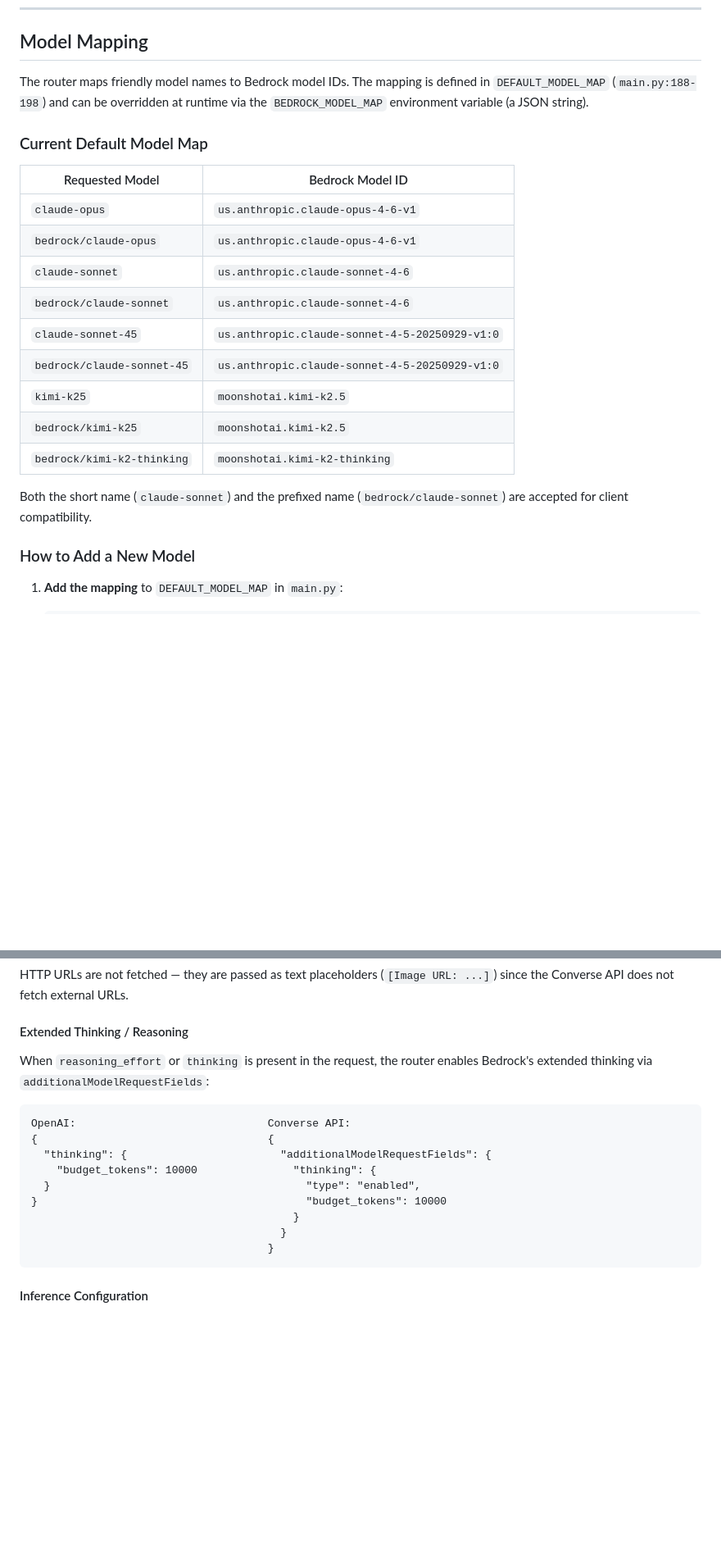
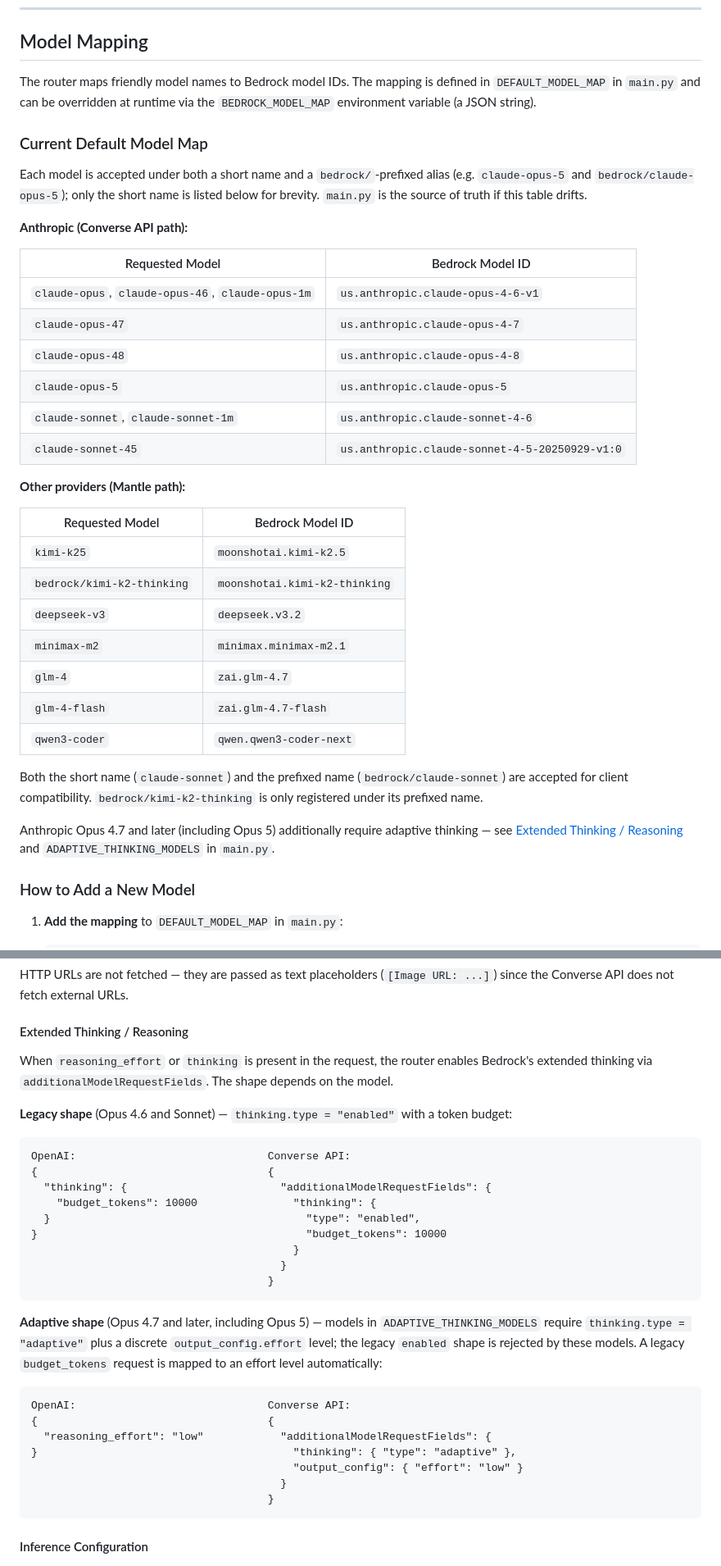
Before and after one commit to aws-samples/sample-opencode-with-bedrock, a Markdown page: docs/ROUTER.md, 2 parts joined by grey strips. Shown at 82% size. Rendered like a GitHub page; blank space fills up the shorter version.

Commit message:
docs: refresh router model map and document adaptive thinking
- ROUTER.md: update Current Default Model Map to include all current models
  (opus-46/47/48/5, opus-1m, sonnet-1m, and the Mantle providers), fix stale
  main.py line reference, and document the adaptive vs legacy thinking shapes.
- UPDATING-MODELS.md: note that Opus 4.7+ (incl. Opus 5) require adding keys to
  ADAPTIVE_THINKING_MODELS.

````diff
--- a/docs/ROUTER.md
+++ b/docs/ROUTER.md
@@ -128,23 +128,38 @@ flowchart TD
 
 ## Model Mapping
 
-The router maps friendly model names to Bedrock model IDs. The mapping is defined in `DEFAULT_MODEL_MAP` (`main.py:188-198`) and can be overridden at runtime via the `BEDROCK_MODEL_MAP` environment variable (a JSON string).
+The router maps friendly model names to Bedrock model IDs. The mapping is defined in `DEFAULT_MODEL_MAP` in `main.py` and can be overridden at runtime via the `BEDROCK_MODEL_MAP` environment variable (a JSON string).
 
 ### Current Default Model Map
 
+Each model is accepted under both a short name and a `bedrock/`-prefixed alias (e.g. `claude-opus-5` and `bedrock/claude-opus-5`); only the short name is listed below for brevity. `main.py` is the source of truth if this table drifts.
+
+**Anthropic (Converse API path):**
+
 | Requested Model | Bedrock Model ID |
 |----------------|------------------|
-| `claude-opus` | `us.anthropic.claude-opus-4-6-v1` |
-| `bedrock/claude-opus` | `us.anthropic.claude-opus-4-6-v1` |
-| `claude-sonnet` | `us.anthropic.claude-sonnet-4-6` |
-| `bedrock/claude-sonnet` | `us.anthropic.claude-sonnet-4-6` |
+| `claude-opus`, `claude-opus-46`, `claude-opus-1m` | `us.anthropic.claude-opus-4-6-v1` |
+| `claude-opus-47` | `us.anthropic.claude-opus-4-7` |
+| `claude-opus-48` | `us.anthropic.claude-opus-4-8` |
+| `claude-opus-5` | `us.anthropic.claude-opus-5` |
+| `claude-sonnet`, `claude-sonnet-1m` | `us.anthropic.claude-sonnet-4-6` |
 | `claude-sonnet-45` | `us.anthropic.claude-sonnet-4-5-20250929-v1:0` |
-| `bedrock/claude-sonnet-45` | `us.anthropic.claude-sonnet-4-5-20250929-v1:0` |
+
+**Other providers (Mantle path):**
+
+| Requested Model | Bedrock Model ID |
+|----------------|------------------|
 | `kimi-k25` | `moonshotai.kimi-k2.5` |
-| `bedrock/kimi-k25` | `moonshotai.kimi-k2.5` |
 | `bedrock/kimi-k2-thinking` | `moonshotai.kimi-k2-thinking` |
+| `deepseek-v3` | `deepseek.v3.2` |
+| `minimax-m2` | `minimax.minimax-m2.1` |
+| `glm-4` | `zai.glm-4.7` |
+| `glm-4-flash` | `zai.glm-4.7-flash` |
+| `qwen3-coder` | `qwen.qwen3-coder-next` |
 
-Both the short name (`claude-sonnet`) and the prefixed name (`bedrock/claude-sonnet`) are accepted for client compatibility.
+Both the short name (`claude-sonnet`) and the prefixed name (`bedrock/claude-sonnet`) are accepted for client compatibility. `bedrock/kimi-k2-thinking` is only registered under its prefixed name.
+
+Anthropic Opus 4.7 and later (including Opus 5) additionally require adaptive thinking — see [Extended Thinking / Reasoning](#extended-thinking--reasoning) and `ADAPTIVE_THINKING_MODELS` in `main.py`.
 
 ### How to Add a New Model
 
@@ -266,7 +281,9 @@ HTTP URLs are not fetched — they are passed as text placeholders (`[Image URL:
 
 #### Extended Thinking / Reasoning
 
-When `reasoning_effort` or `thinking` is present in the request, the router enables Bedrock's extended thinking via `additionalModelRequestFields`:
+When `reasoning_effort` or `thinking` is present in the request, the router enables Bedrock's extended thinking via `additionalModelRequestFields`. The shape depends on the model.
+
+**Legacy shape** (Opus 4.6 and Sonnet) — `thinking.type = "enabled"` with a token budget:
 
 ```
 OpenAI:                              Converse API:
@@ -276,6 +293,18 @@ OpenAI:                              Converse API:
   }                                        "type": "enabled",
 }                                          "budget_tokens": 10000
                                          }
+                                       }
+                                     }
+```
+
+**Adaptive shape** (Opus 4.7 and later, including Opus 5) — models in `ADAPTIVE_THINKING_MODELS` require `thinking.type = "adaptive"` plus a discrete `output_config.effort` level; the legacy `enabled` shape is rejected by these models. A legacy `budget_tokens` request is mapped to an effort level automatically:
+
+```
+OpenAI:                              Converse API:
+{                                    {
+  "reasoning_effort": "low"            "additionalModelRequestFields": {
+}                                        "thinking": { "type": "adaptive" },
+                                         "output_config": { "effort": "low" }
                                        }
                                      }
 ```
````
Also changed, not shown: docs/UPDATING-MODELS.md (+12 -0 lines).
